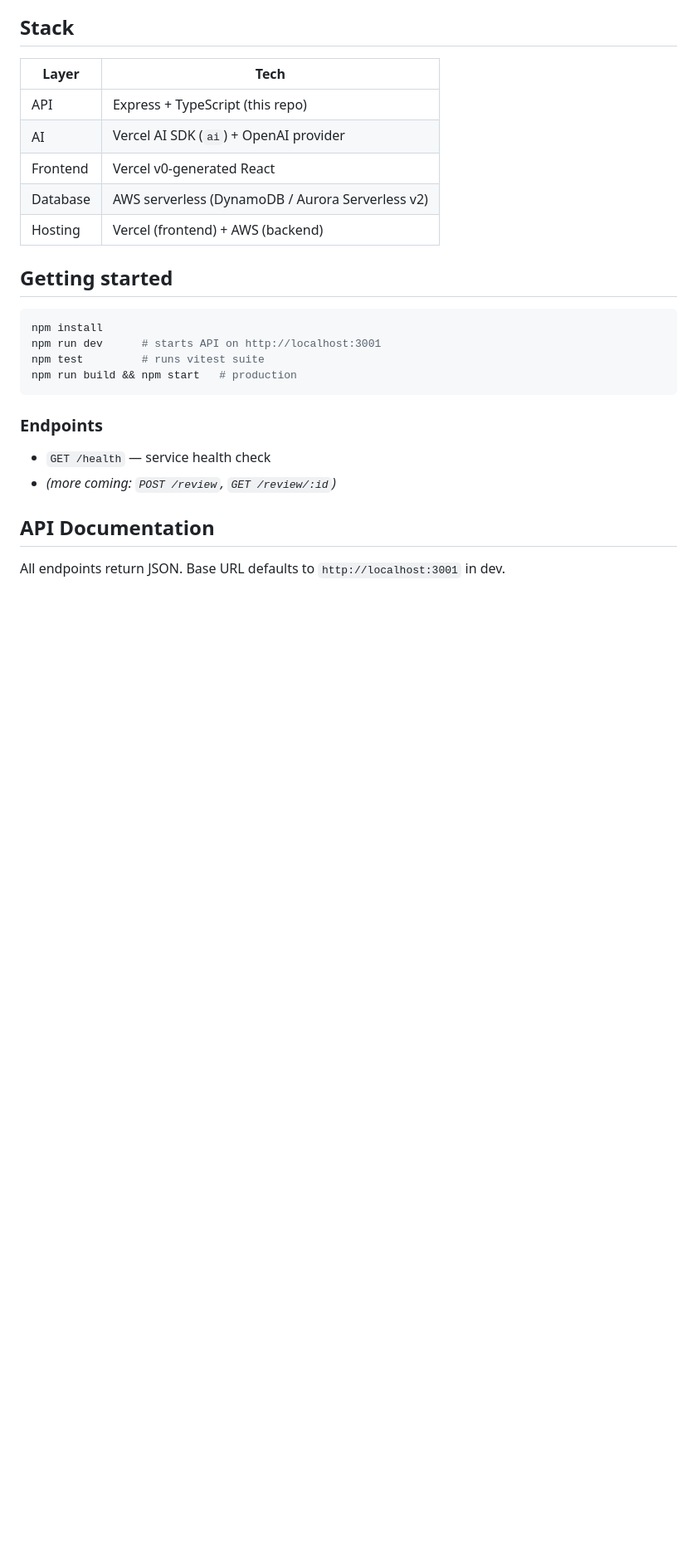
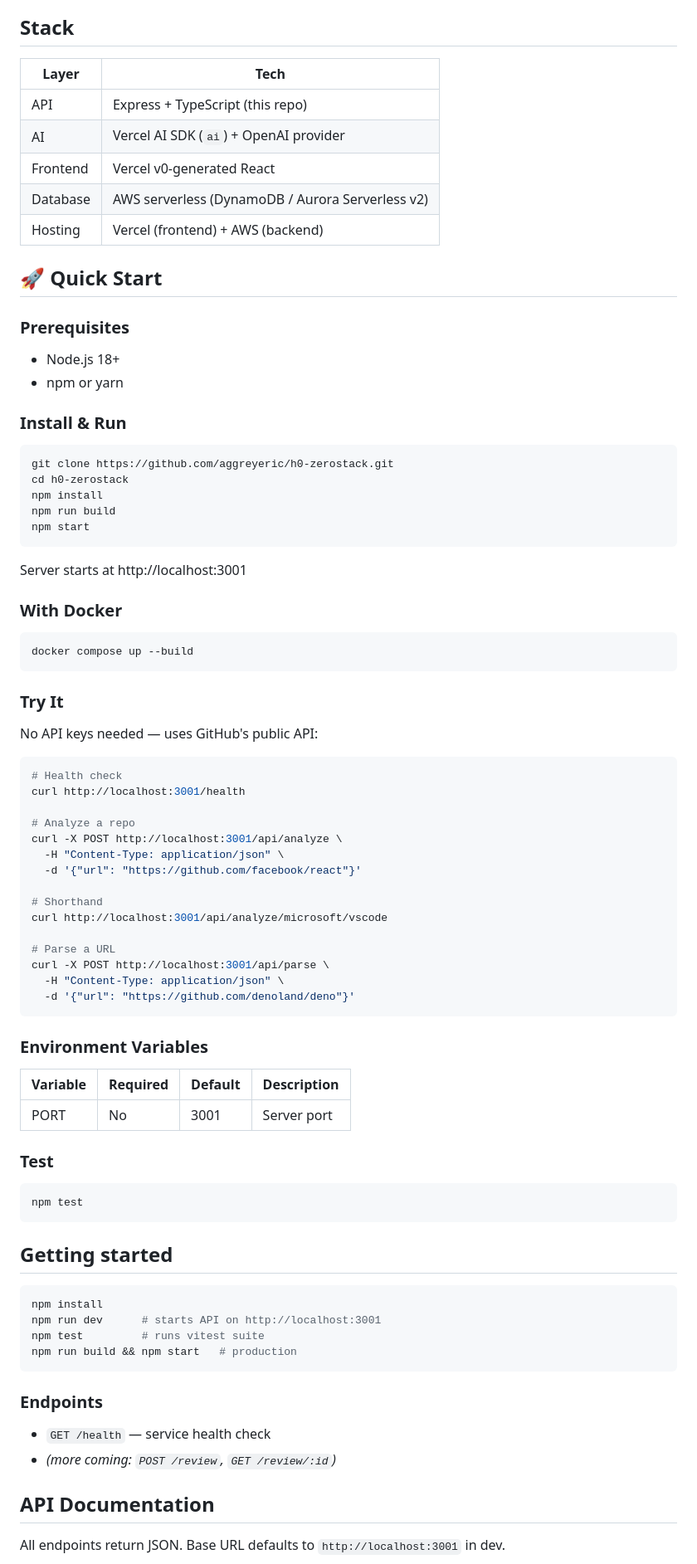
Before and after one commit to aggreyeric/h0-zerostack, a Markdown page: README.md, the part around the change. Shown at 83% size. GitHub-like rendering; blank space fills up the shorter version.

Commit message:
docs: add CLAUDE.md, README update

````diff
--- a/README.md
+++ b/README.md
@@ -124,6 +124,58 @@ structured `AnalysisResult` (overall score, per-category scores, findings, summa
 | Database  | AWS serverless (DynamoDB / Aurora Serverless v2)|
 | Hosting   | Vercel (frontend) + AWS (backend)               |
 
+## 🚀 Quick Start
+
+### Prerequisites
+- Node.js 18+
+- npm or yarn
+
+### Install & Run
+```bash
+git clone https://github.com/aggreyeric/h0-zerostack.git
+cd h0-zerostack
+npm install
+npm run build
+npm start
+```
+
+Server starts at http://localhost:3001
+
+### With Docker
+```bash
+docker compose up --build
+```
+
+### Try It
+No API keys needed — uses GitHub's public API:
+```bash
+# Health check
+curl http://localhost:3001/health
+
+# Analyze a repo
+curl -X POST http://localhost:3001/api/analyze \
+  -H "Content-Type: application/json" \
+  -d '{"url": "https://github.com/facebook/react"}'
+
+# Shorthand
+curl http://localhost:3001/api/analyze/microsoft/vscode
+
+# Parse a URL
+curl -X POST http://localhost:3001/api/parse \
+  -H "Content-Type: application/json" \
+  -d '{"url": "https://github.com/denoland/deno"}'
+```
+
+### Environment Variables
+| Variable | Required | Default | Description |
+|----------|----------|---------|-------------|
+| PORT | No | 3001 | Server port |
+
+### Test
+```bash
+npm test
+```
+
 ## Getting started
 
 ```bash
````
Also changed, not shown: CLAUDE.md (added, +44 -0 lines).
